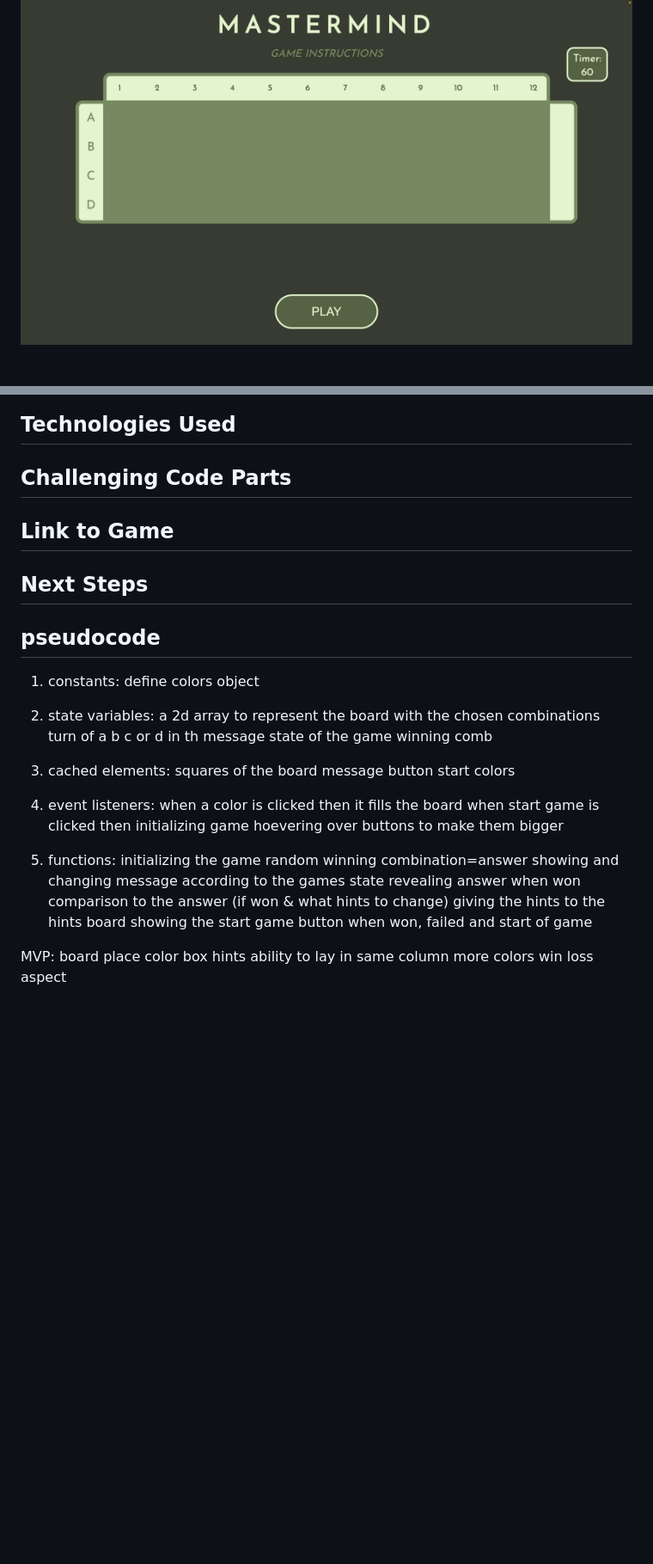
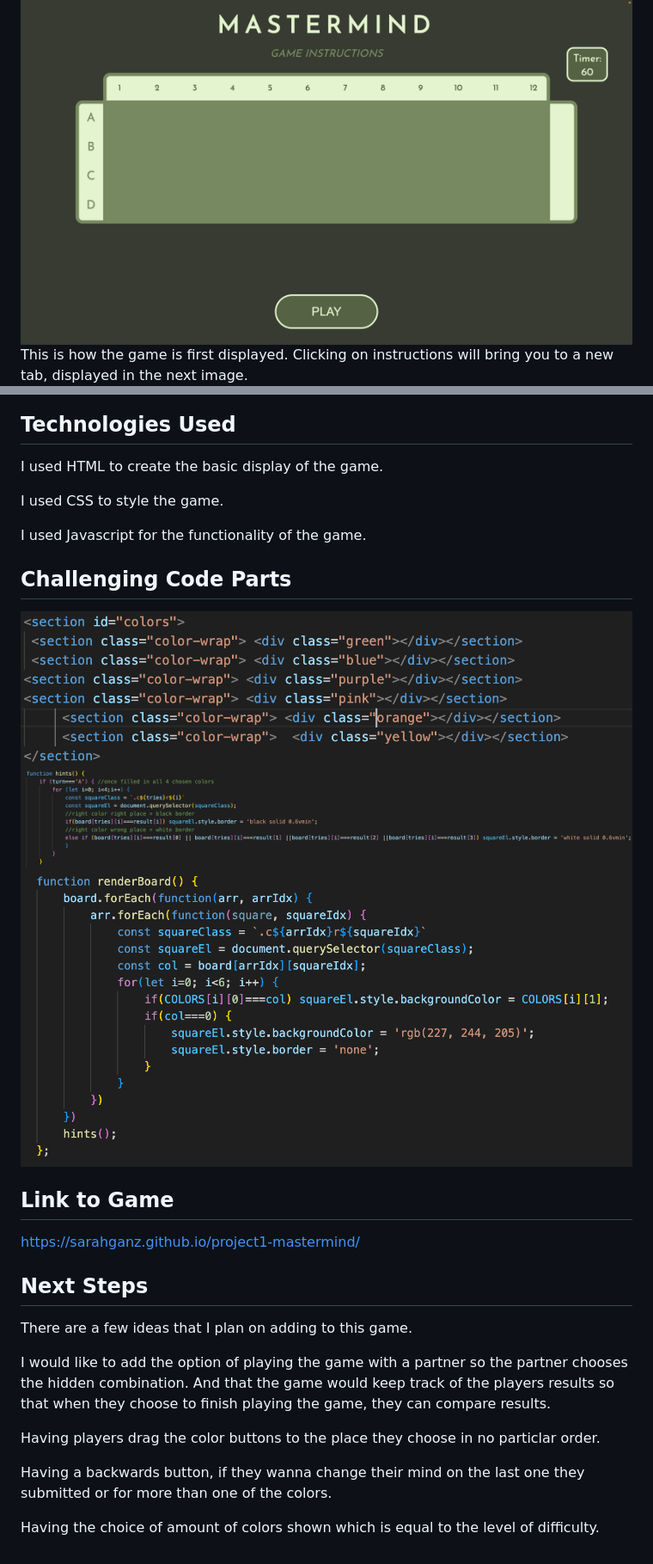
Before and after one commit to sarahganz/Mastermind, a Markdown page: README.md, 2 parts joined by grey strips. Shown: that part at 86% size. Rendered like a GitHub page; pictures changed too: challenging-code/a.png (added), challenging-code/b.png (added), challenging-code/c.png (added); blank space fills up the shorter version.

```diff
--- a/README.md
+++ b/README.md
@@ -10,4 +10,5 @@ Black border means: it is the right color and right place. White border means: i
 
 ## Game pictures
 ![board state 1](./pics-board/1.png)
+This is how the game is first displayed. Clicking on instructions will bring you to a new tab, displayed in the next image.
 ![board state 2](./pics-board/2.png)
@@ -16,59 +27,26 @@ Black border means: it is the right color and right place. White border means: i
 
 
 ## Technologies Used
+I used HTML to create the basic display of the game.
+
+I used CSS to style the game.
+
+I used Javascript for the functionality of the game.
 
 ## Challenging Code Parts
-
+![challengeA](./challenging-code/a.png)
+![challengeB](./challenging-code/b.png)
+![challengeC](./challenging-code/c.png)
 ## Link to Game
+https://sarahganz.github.io/project1-mastermind/
 
 ## Next Steps
+There are a few ideas that I plan on adding to this game.
 
+I would like to add the option of playing the game with a partner so the partner chooses the hidden combination. And that the game would keep track of the players results so that when they choose to finish playing the game, they can compare results.
 
+Having players drag the color buttons to the place they choose in no particlar order.
 
+Having a backwards button, if they wanna change their mind on the last one they submitted or for more than one of the colors.
 
-
-
-
-
-
-
-
-
-
-## pseudocode
-
-1) constants:
-define colors object
-
-2) state variables:
-a 2d array to represent the board with the chosen combinations
-turn of a b c or d in th message
-state of the game
-winning comb
-
-3) cached elements:
-squares of the board
-message
-button start
-colors
-
-4) event listeners:
-when a color is clicked then it fills the board
-when start game is clicked then initializing game
-hoevering over buttons to make them bigger
-
-5) functions:
-initializing the game
-random winning combination=answer
-showing and changing message according to the games state
-revealing answer when won
-comparison to the answer (if won & what hints to change)
-giving the hints to the hints board
-showing the start game button when won, failed and start of game
-
-MVP:
-board
-place color box
-hints
-ability to lay in same column more colors
-win loss aspect
+Having the choice of amount of colors shown which is equal to the level of difficulty.
```
Also changed, not shown: other parts of README.md (+12 -2 lines), pseudocode.md (added, +36 -0 lines), pics-board/7.png (added), pics-board/8.png (added), 2 other files.
